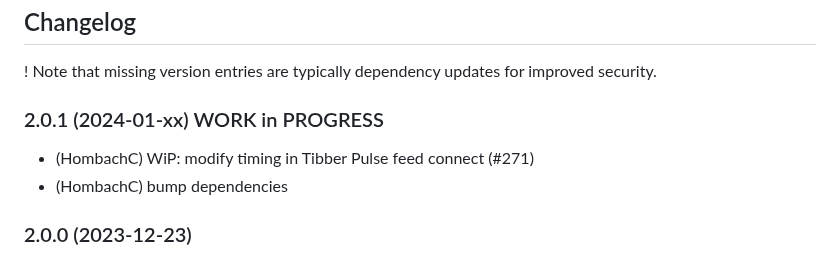
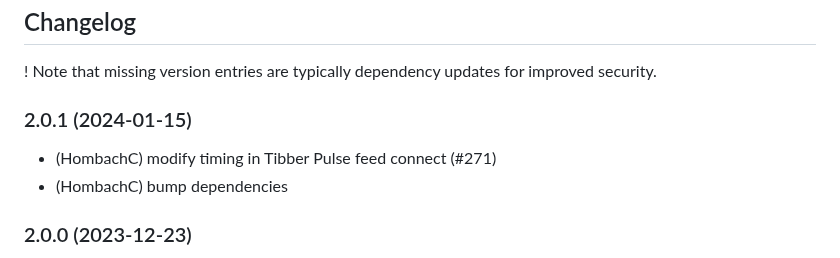
Before and after one commit to hombach/ioBroker.tibberlink, a Markdown page: README.md, the part around the change. Drawn GitHub-style.

```diff
--- a/README.md
+++ b/README.md
@@ -94,9 +94,9 @@ If you enjoyed this project — or just feeling generous, consider buying me a b
 
 ! Note that missing version entries are typically dependency updates for improved security.
 
-### 2.0.1 (2024-01-xx) WORK in PROGRESS
+### 2.0.1 (2024-01-15)
 
--   (HombachC) WiP: modify timing in Tibber Pulse feed connect (#271)
+-   (HombachC) modify timing in Tibber Pulse feed connect (#271)
 -   (HombachC) bump dependencies
 
 ### 2.0.0 (2023-12-23)
```
